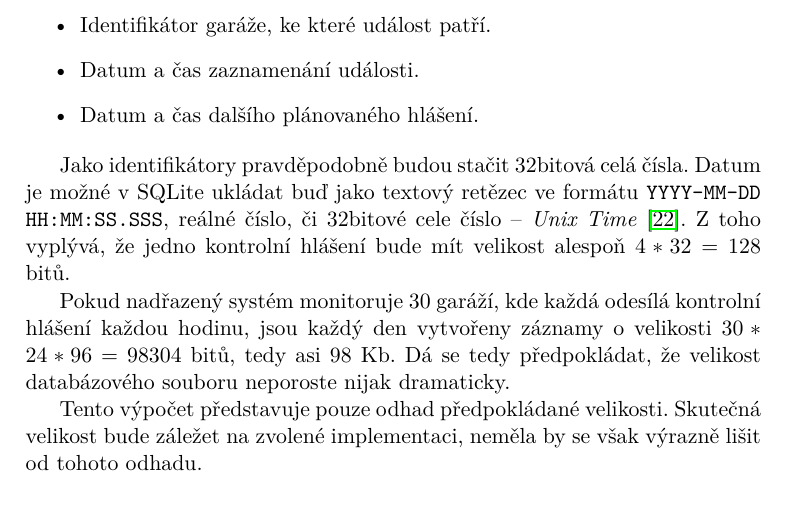
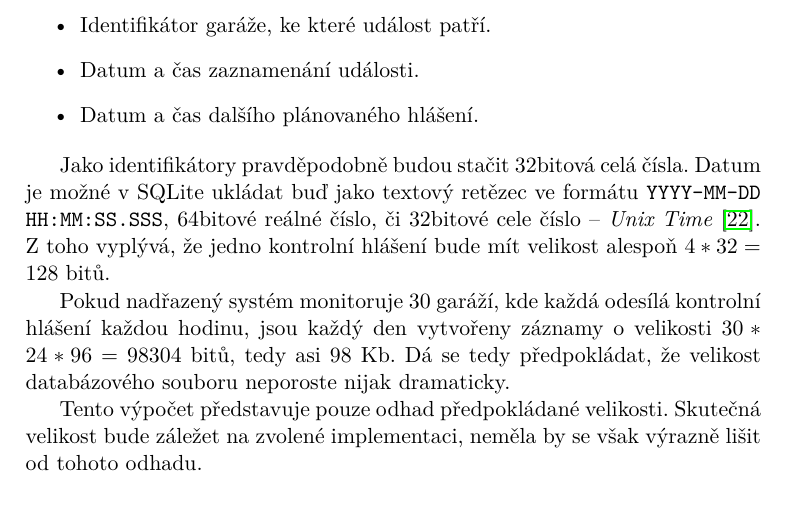
Before and after one commit to ggljzr/mi-dip, a LaTeX thesis (DP_Cervenka_Ondrej_2018.tex, which reads chapters/analyza.tex): part of page 31 of 63, cut so that both start at the same text. Compiled offline with pdfLaTeX.

Commit message:
real number type size in db size section

```diff
--- a/chapters/analyza.tex
+++ b/chapters/analyza.tex
@@ -246,11 +246,13 @@ Událost kontrolního hlášení by měla obsahovat tyto údaje:
     \item Datum a čas dalšího plánovaného hlášení.
 \end{itemize}
 
-Jako identifikátory pravděpodobně budou stačit 32bitová celá čísla. Datum je možné v~SQLite ukládat buď jako textový retězec ve formátu \texttt{YYYY-MM-DD HH:MM:SS.SSS}, reálné číslo, či 32bitové cele číslo -- \textit{Unix Time} \cite{sqlite_datetypes}. Z~toho vyplývá, že jedno kontrolní hlášení bude mít velikost alespoň $4 * 32 = 128$ bitů.
+Jako identifikátory pravděpodobně budou stačit 32bitová celá čísla. Datum je možné v~SQLite ukládat buď jako textový retězec ve formátu \texttt{YYYY-MM-DD HH:MM:SS.SSS}, 64bitové reálné číslo, či 32bitové cele číslo -- \textit{Unix Time} \cite{sqlite_datetypes}. Z~toho vyplývá, že jedno kontrolní hlášení bude mít velikost alespoň $4 * 32 = 128$ bitů.
 
 Pokud nadřazený systém monitoruje 30 garáží, kde každá odesílá kontrolní hlášení každou hodinu, jsou každý den vytvořeny záznamy o~velikosti $30 * 24 * 96 = 98304$ bitů, tedy asi 98 Kb. Dá se tedy předpokládat, že velikost databázového souboru neporoste nijak dramaticky.
 
 Tento výpočet představuje pouze odhad předpokládané velikosti. Skutečná velikost bude záležet na zvolené implementaci, neměla by se však výrazně lišit od tohoto odhadu.
+
+%v implementaci este popsat zmeny voproti tomuhle vodhadu, mozna taky doplnit aktualizovanej vypocet
 
 \section{Zasílání notifikací}
 \label{sec:an_notify}
```
